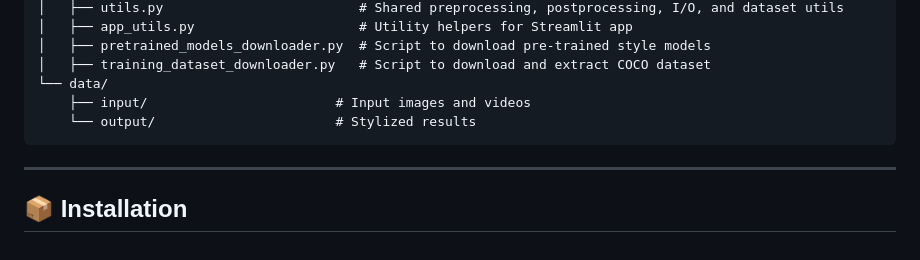
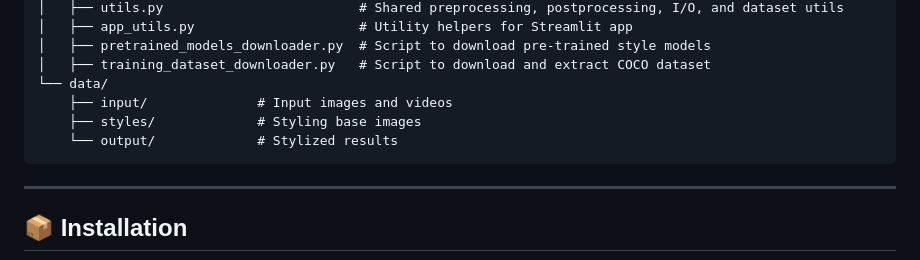
Before and after one commit to cmn22/neural-style-transfer, a Markdown page: README.md, the part around the change. Rendered like a GitHub page.

````diff
--- a/README.md
+++ b/README.md
@@ -43,8 +43,9 @@ It includes:
 │   ├── pretrained_models_downloader.py  # Script to download pre-trained style models
 │   ├── training_dataset_downloader.py   # Script to download and extract COCO dataset
 └── data/
-    ├── input/                        # Input images and videos
-    └── output/                       # Stylized results
+    ├── input/              # Input images and videos
+    ├── styles/             # Styling base images
+    └── output/             # Stylized results
 ```
 
 ---
````
